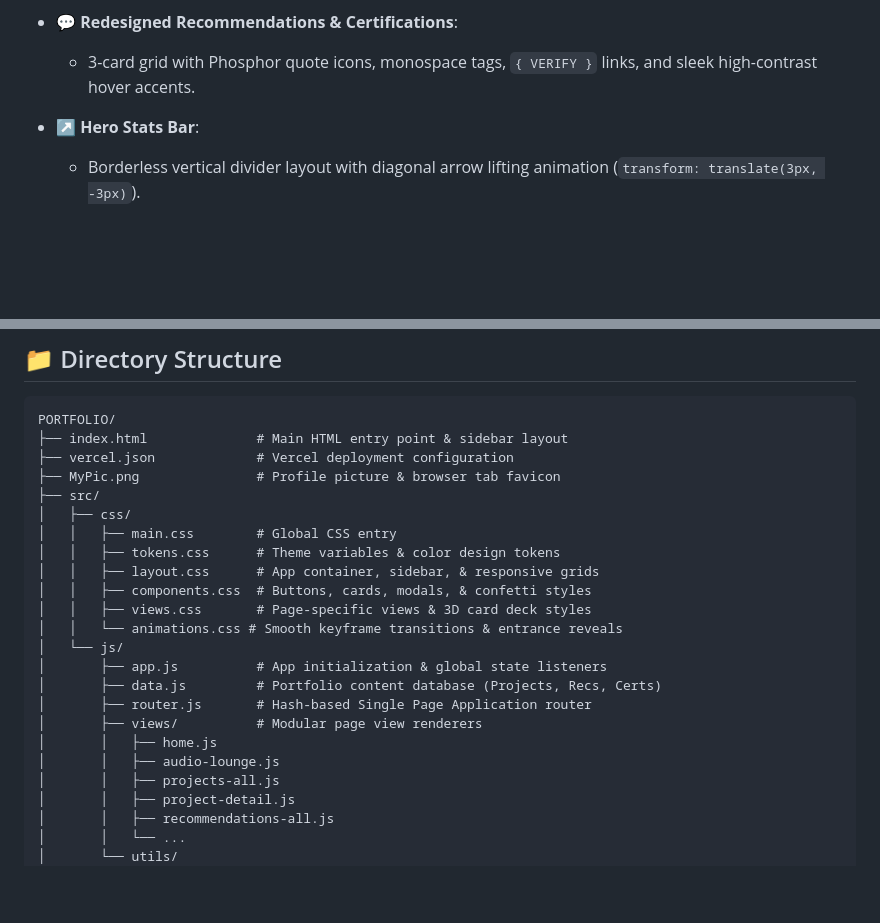
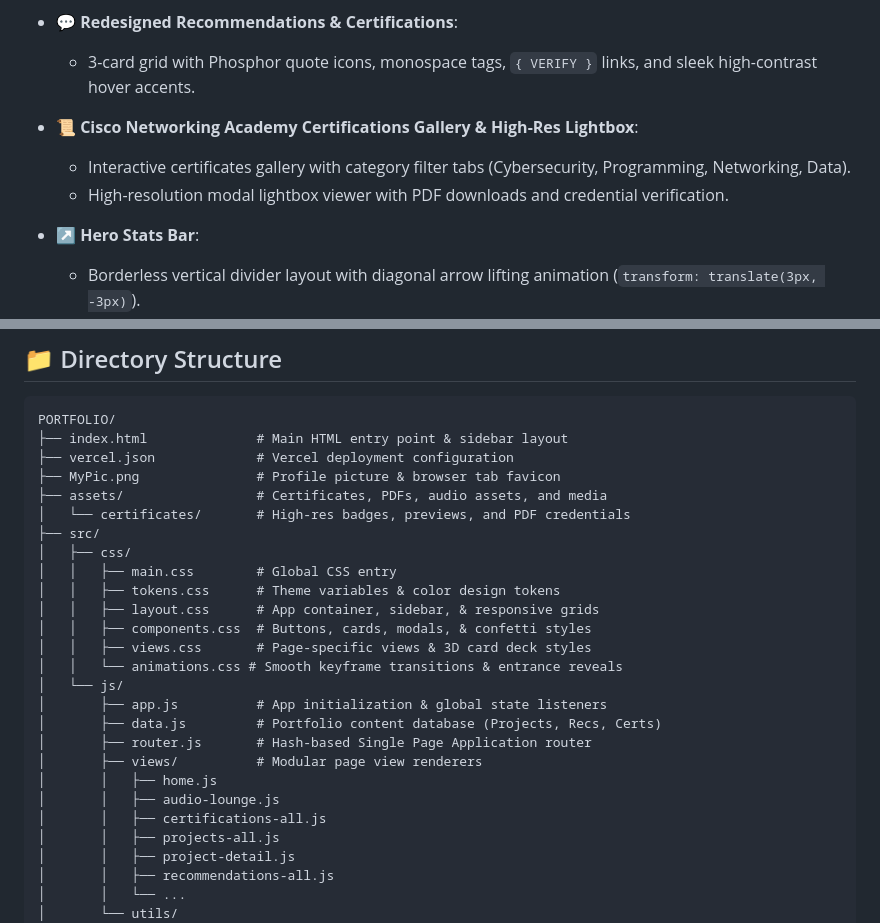
Before and after one commit to RoldanGaspar/Portfolio_Brylim_inspo, a Markdown page: README.md, 2 parts joined by grey strips. GitHub-like rendering; blank space fills up the shorter version.

Commit message:
docs: update README.md with certificates gallery and asset structure

```diff
--- a/README.md
+++ b/README.md
@@ -40,6 +40,10 @@
 - **💬 Redesigned Recommendations & Certifications**:
   - 3-card grid with Phosphor quote icons, monospace tags, `{ VERIFY }` links, and sleek high-contrast hover accents.
 
+- **📜 Cisco Networking Academy Certifications Gallery & High-Res Lightbox**:
+  - Interactive certificates gallery with category filter tabs (Cybersecurity, Programming, Networking, Data).
+  - High-resolution modal lightbox viewer with PDF downloads and credential verification.
+
 - **↗️ Hero Stats Bar**:
   - Borderless vertical divider layout with diagonal arrow lifting animation (`transform: translate(3px, -3px)`).
 
@@ -62,6 +66,8 @@ PORTFOLIO/
 ├── index.html              # Main HTML entry point & sidebar layout
 ├── vercel.json             # Vercel deployment configuration
 ├── MyPic.png               # Profile picture & browser tab favicon
+├── assets/                 # Certificates, PDFs, audio assets, and media
+│   └── certificates/       # High-res badges, previews, and PDF credentials
 ├── src/
 │   ├── css/
 │   │   ├── main.css        # Global CSS entry
@@ -77,6 +83,7 @@ PORTFOLIO/
 │       ├── views/          # Modular page view renderers
 │       │   ├── home.js
 │       │   ├── audio-lounge.js
+│       │   ├── certifications-all.js
 │       │   ├── projects-all.js
 │       │   ├── project-detail.js
 │       │   ├── recommendations-all.js
```
